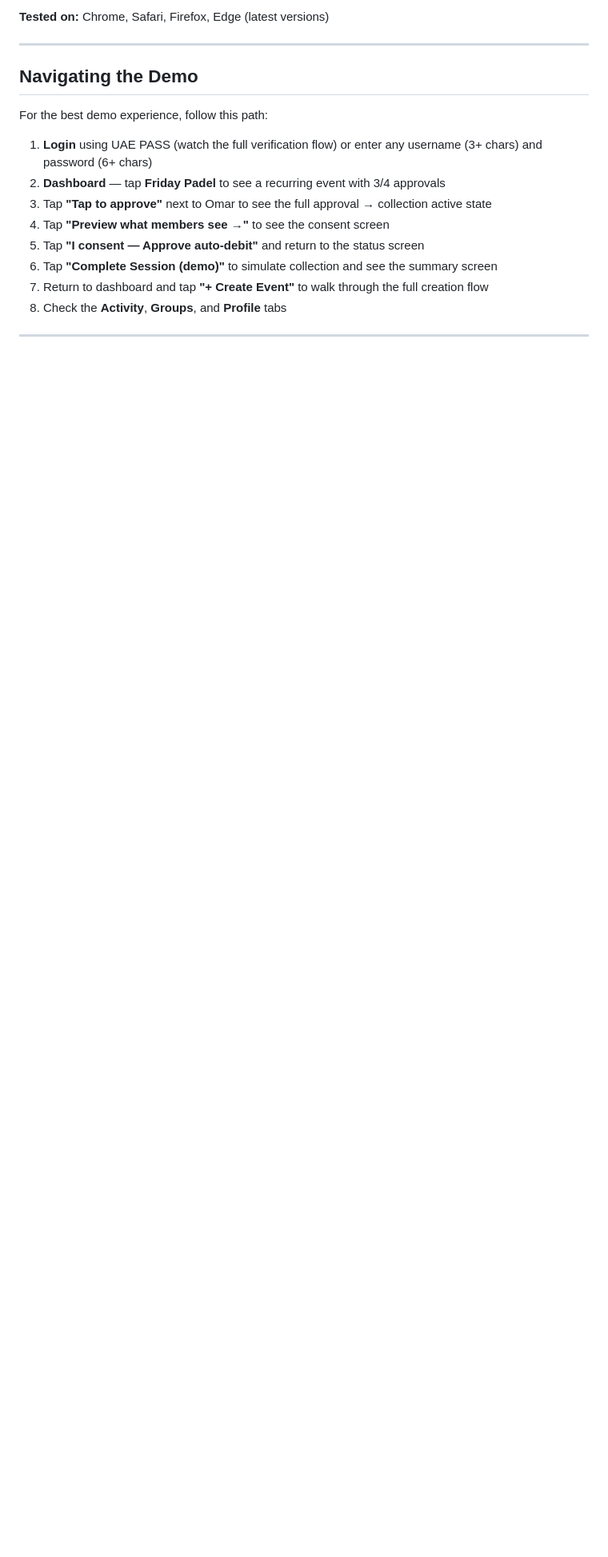
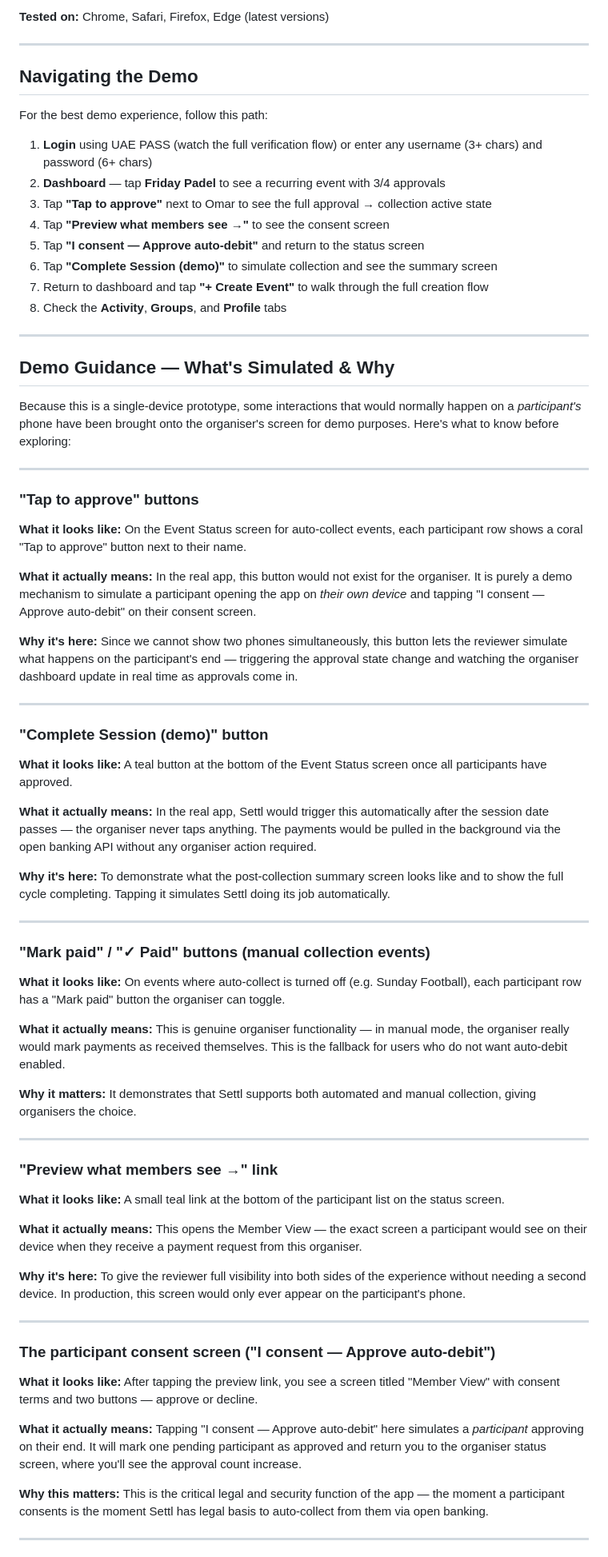
Before and after one commit to extrarida/Settl, a Markdown page: README.md, the part around one of its changes. Shown at 80% size. GitHub-like rendering; blank space fills up the shorter version.

```diff
--- a/README.md
+++ b/README.md
@@ -287,3 +288,79 @@ For the best demo experience, follow this path:
 
 ---
 
+## Demo Guidance — What's Simulated & Why
+
+Because this is a single-device prototype, some interactions that would normally happen
+on a *participant's* phone have been brought onto the organiser's screen for demo purposes.
+Here's what to know before exploring:
+
+---
+
+### "Tap to approve" buttons
+**What it looks like:** On the Event Status screen for auto-collect events, each participant
+row shows a coral "Tap to approve" button next to their name.
+
+**What it actually means:** In the real app, this button would not exist for the organiser.
+It is purely a demo mechanism to simulate a participant opening the app on *their own device*
+and tapping "I consent — Approve auto-debit" on their consent screen.
+
+**Why it's here:** Since we cannot show two phones simultaneously, this button lets the
+reviewer simulate what happens on the participant's end — triggering the approval state
+change and watching the organiser dashboard update in real time as approvals come in.
+
+---
+
+### "Complete Session (demo)" button
+**What it looks like:** A teal button at the bottom of the Event Status screen once all
+participants have approved.
+
+**What it actually means:** In the real app, Settl would trigger this automatically after
+the session date passes — the organiser never taps anything. The payments would be pulled
+in the background via the open banking API without any organiser action required.
+
+**Why it's here:** To demonstrate what the post-collection summary screen looks like and
+to show the full cycle completing. Tapping it simulates Settl doing its job automatically.
+
+---
+
+### "Mark paid" / "✓ Paid" buttons (manual collection events)
+**What it looks like:** On events where auto-collect is turned off (e.g. Sunday Football),
+each participant row has a "Mark paid" button the organiser can toggle.
+
+**What it actually means:** This is genuine organiser functionality — in manual mode,
+the organiser really would mark payments as received themselves. This is the fallback
+for users who do not want auto-debit enabled.
+
+**Why it matters:** It demonstrates that Settl supports both automated and manual
+collection, giving organisers the choice.
+
+---
+
+### "Preview what members see →" link
+**What it looks like:** A small teal link at the bottom of the participant list on the
+status screen.
+
+**What it actually means:** This opens the Member View — the exact screen a participant
+would see on their device when they receive a payment request from this organiser.
+
+**Why it's here:** To give the reviewer full visibility into both sides of the experience
+without needing a second device. In production, this screen would only ever appear on
+the participant's phone.
+
+---
+
+### The participant consent screen ("I consent — Approve auto-debit")
+**What it looks like:** After tapping the preview link, you see a screen titled
+"Member View" with consent terms and two buttons — approve or decline.
+
+**What it actually means:** Tapping "I consent — Approve auto-debit" here simulates a
+*participant* approving on their end. It will mark one pending participant as approved
+and return you to the organiser status screen, where you'll see the approval count
+increase.
+
+**Why this matters:** This is the critical legal and security function of the app —
+the moment a participant consents is the moment Settl has legal basis to auto-collect
+from them via open banking.
+
+---
+
```
Also changed, not shown: other parts of README.md (+40 -0 lines).
